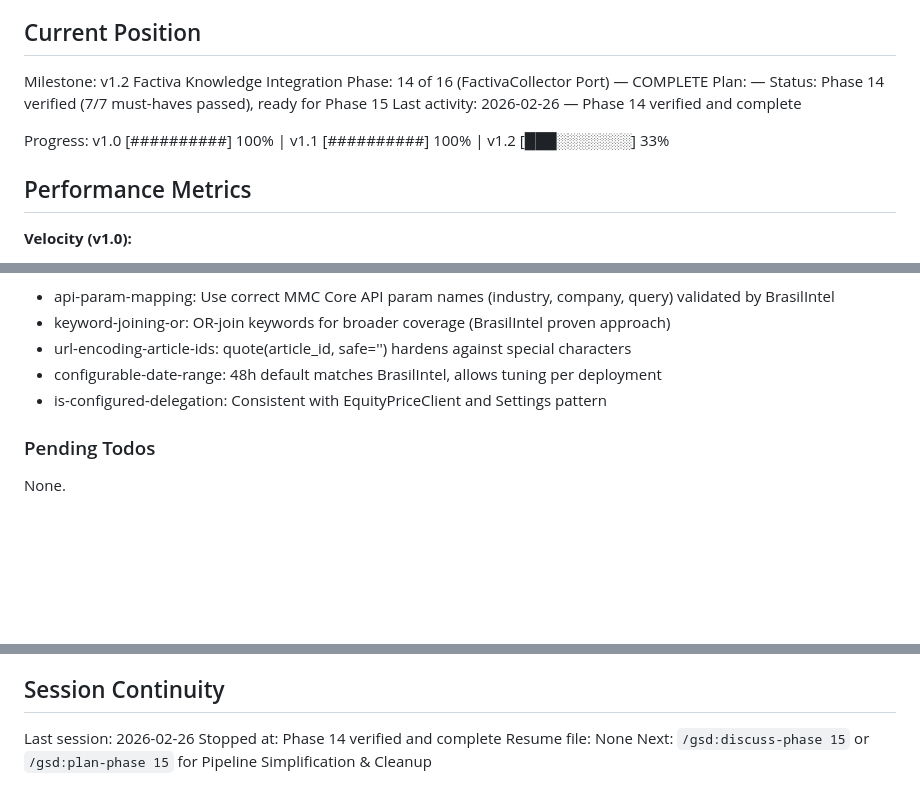
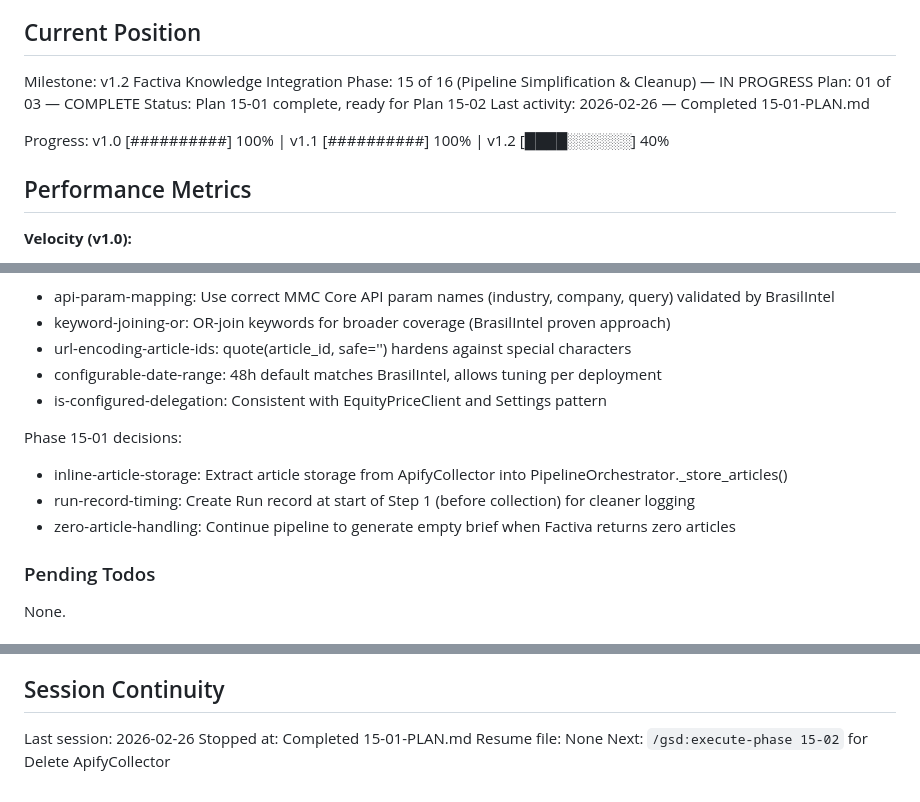
Before and after one commit to SamuraiJenkinz/daily-intelligence-brief, a Markdown page: .planning/STATE.md, 3 parts joined by grey strips. Drawn GitHub-style; blank space fills up the shorter version.

Commit message:
docs(15-01): complete Factiva-only pipeline orchestration plan
Tasks completed: 2/2
- Task 1: Refactored pipeline to Factiva-only collection with inline storage
- Task 2: Updated CLI and admin entry points to remove ApifyCollector

SUMMARY: .planning/phases/15-pipeline-simplification-cleanup/15-01-SUMMARY.md

```diff
--- a/.planning/STATE.md
+++ b/.planning/STATE.md
@@ -10,12 +10,12 @@ See: .planning/PROJECT.md (updated 2026-02-26)
 ## Current Position
 
 Milestone: v1.2 Factiva Knowledge Integration
-Phase: 14 of 16 (FactivaCollector Port) — COMPLETE
-Plan: —
-Status: Phase 14 verified (7/7 must-haves passed), ready for Phase 15
-Last activity: 2026-02-26 — Phase 14 verified and complete
+Phase: 15 of 16 (Pipeline Simplification & Cleanup) — IN PROGRESS
+Plan: 01 of 03 — COMPLETE
+Status: Plan 15-01 complete, ready for Plan 15-02
+Last activity: 2026-02-26 — Completed 15-01-PLAN.md
 
-Progress: v1.0 [##########] 100% | v1.1 [##########] 100% | v1.2 [███░░░░░░░] 33%
+Progress: v1.0 [##########] 100% | v1.1 [##########] 100% | v1.2 [████░░░░░░] 40%
 
 ## Performance Metrics
 
@@ -58,6 +58,11 @@ Phase 14-02 decisions:
 - configurable-date-range: 48h default matches BrasilIntel, allows tuning per deployment
 - is-configured-delegation: Consistent with EquityPriceClient and Settings pattern
 
+Phase 15-01 decisions:
+- inline-article-storage: Extract article storage from ApifyCollector into PipelineOrchestrator._store_articles()
+- run-record-timing: Create Run record at start of Step 1 (before collection) for cleaner logging
+- zero-article-handling: Continue pipeline to generate empty brief when Factiva returns zero articles
+
 ### Pending Todos
 
 None.
@@ -79,6 +84,6 @@ v1.2 considerations:
 ## Session Continuity
 
 Last session: 2026-02-26
-Stopped at: Phase 14 verified and complete
+Stopped at: Completed 15-01-PLAN.md
 Resume file: None
-Next: `/gsd:discuss-phase 15` or `/gsd:plan-phase 15` for Pipeline Simplification & Cleanup
+Next: `/gsd:execute-phase 15-02` for Delete ApifyCollector
```
Also changed, not shown: 1 other file.
